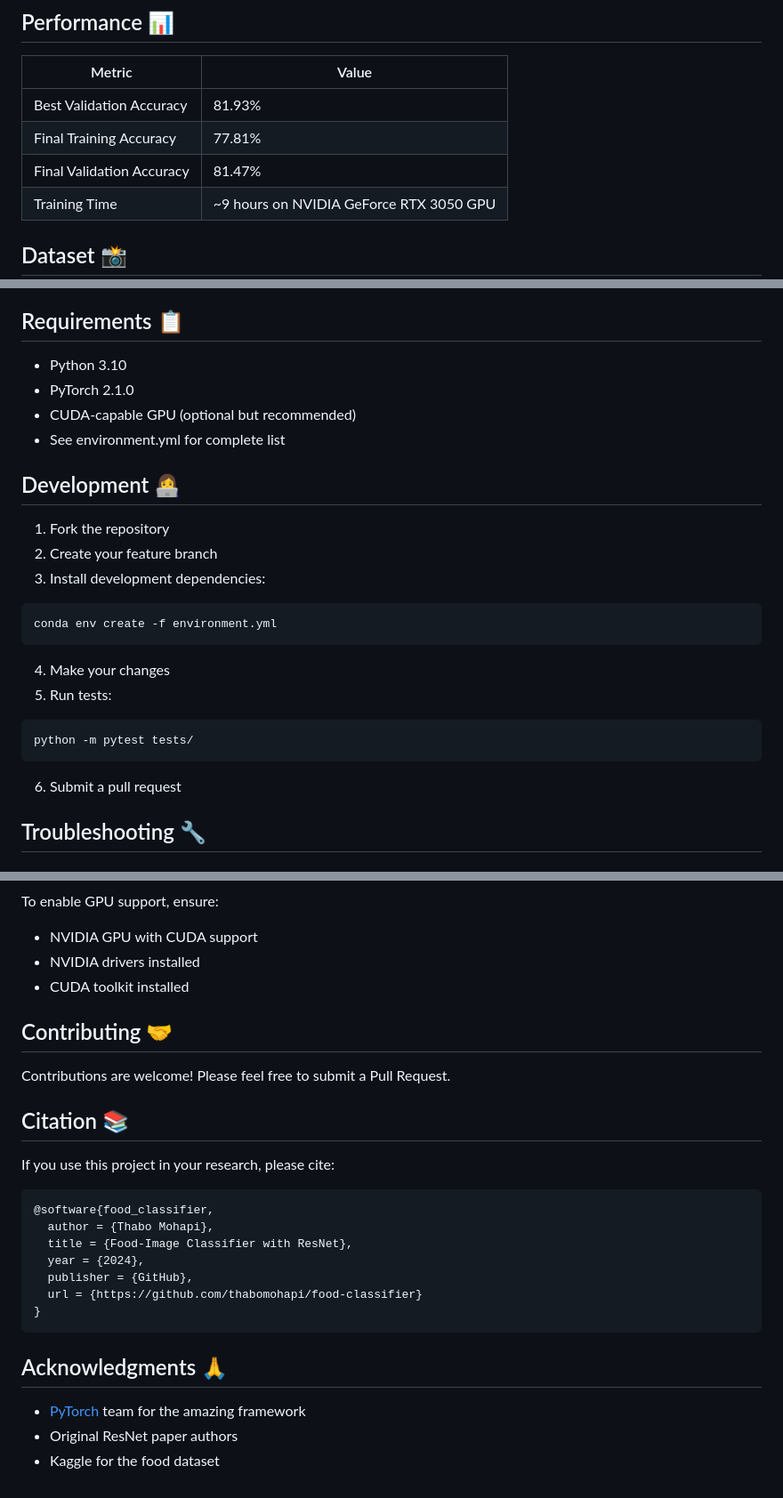
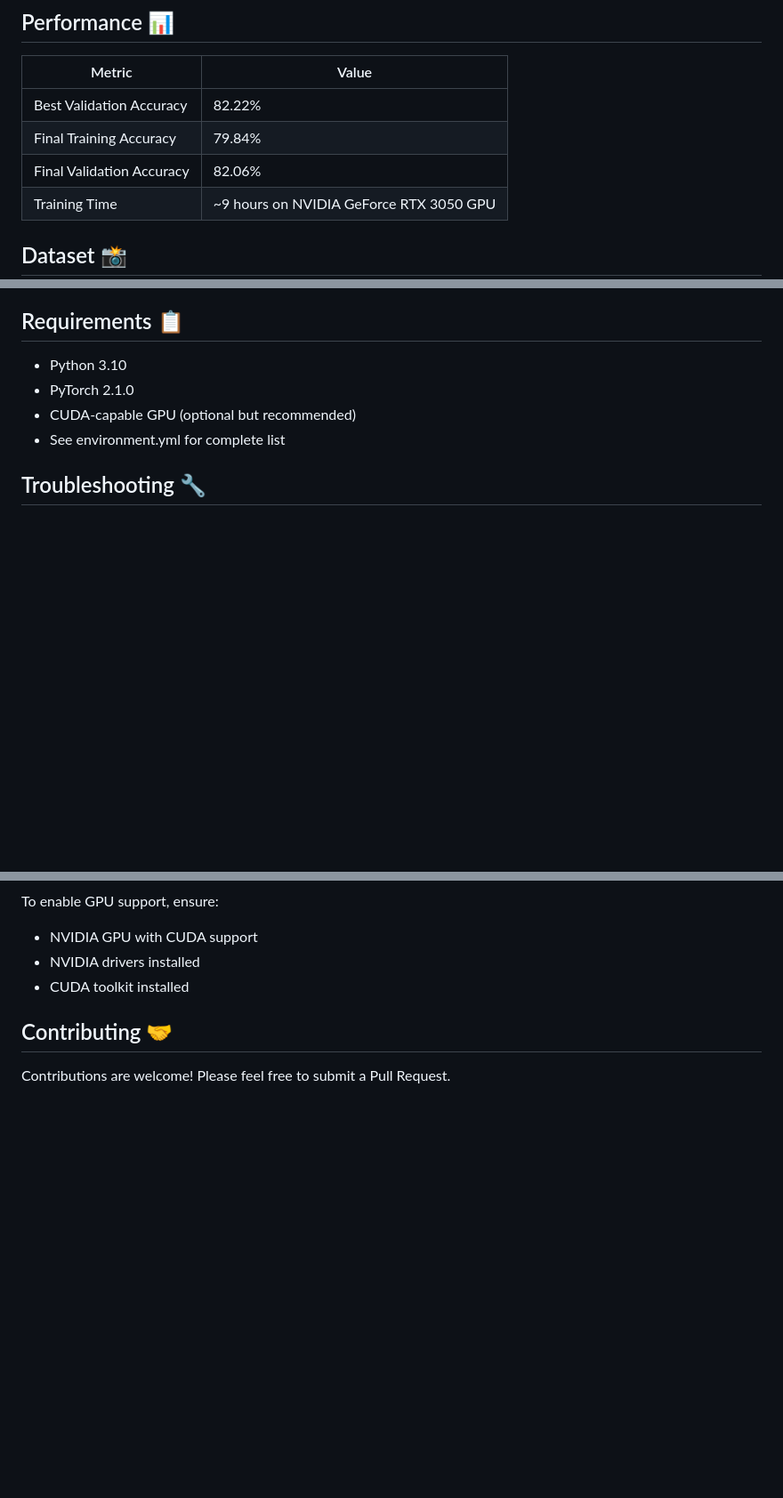
Before and after one commit to thabomohapi/food_classifier, a Markdown page: README.md, 3 parts joined by grey strips. Shown at 89% size. GitHub-like rendering; blank space fills up the shorter version.

````diff
--- a/README.md
+++ b/README.md
@@ -59,9 +59,9 @@ The FastConvergenceResNet architecture includes several optimizations:
 
 | Metric | Value |
 |--------|--------|
-| Best Validation Accuracy | 81.93% |
-| Final Training Accuracy | 77.81% |
-| Final Validation Accuracy | 81.47% |
+| Best Validation Accuracy | 82.22% |
+| Final Training Accuracy | 79.84% |
+| Final Validation Accuracy | 82.06% |
 | Training Time | ~9 hours on NVIDIA GeForce RTX 3050 GPU |
 
 ## Dataset 📸
@@ -111,21 +111,6 @@ predictions = response.json()
 - CUDA-capable GPU (optional but recommended)
 - See environment.yml for complete list
 
-## Development 👩‍💻
-
-1. Fork the repository
-2. Create your feature branch
-3. Install development dependencies:
-```bash
-conda env create -f environment.yml
-```
-4. Make your changes
-5. Run tests:
-```bash
-python -m pytest tests/
-```
-6. Submit a pull request
-
 ## Troubleshooting 🔧
 
 ### Common Issues
@@ -152,23 +137,3 @@ To enable GPU support, ensure:
 ## Contributing 🤝
 
 Contributions are welcome! Please feel free to submit a Pull Request.
-
-## Citation 📚
-
-If you use this project in your research, please cite:
-
-```bibtex
-@software{food_classifier,
-  author = {Thabo Mohapi},
-  title = {Food-Image Classifier with ResNet},
-  year = {2024},
-  publisher = {GitHub},
-  url = {https://github.com/thabomohapi/food-classifier}
-}
-```
-
-## Acknowledgments 🙏
-
-- [PyTorch](https://pytorch.org/) team for the amazing framework
-- Original ResNet paper authors
-- Kaggle for the food dataset
````
Also changed, not shown: other parts of README.md (+1 -1 lines).
